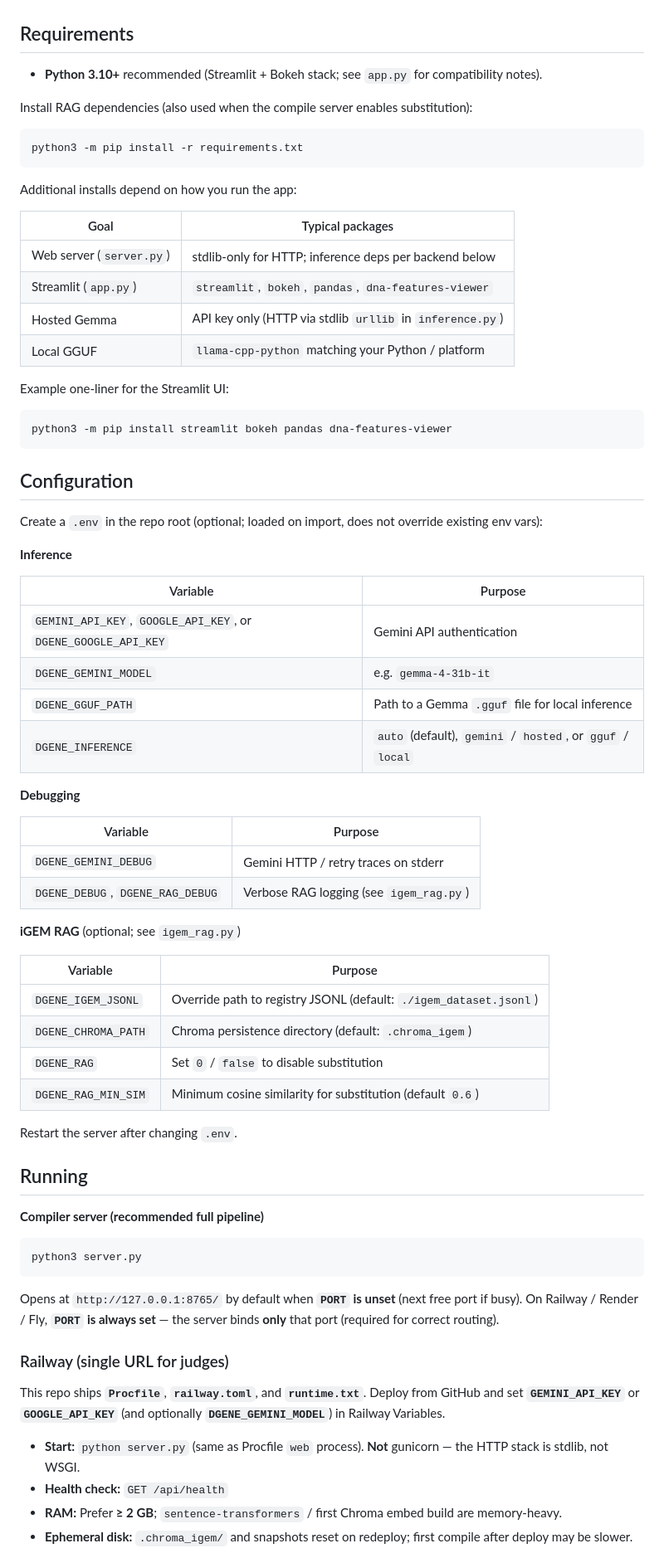
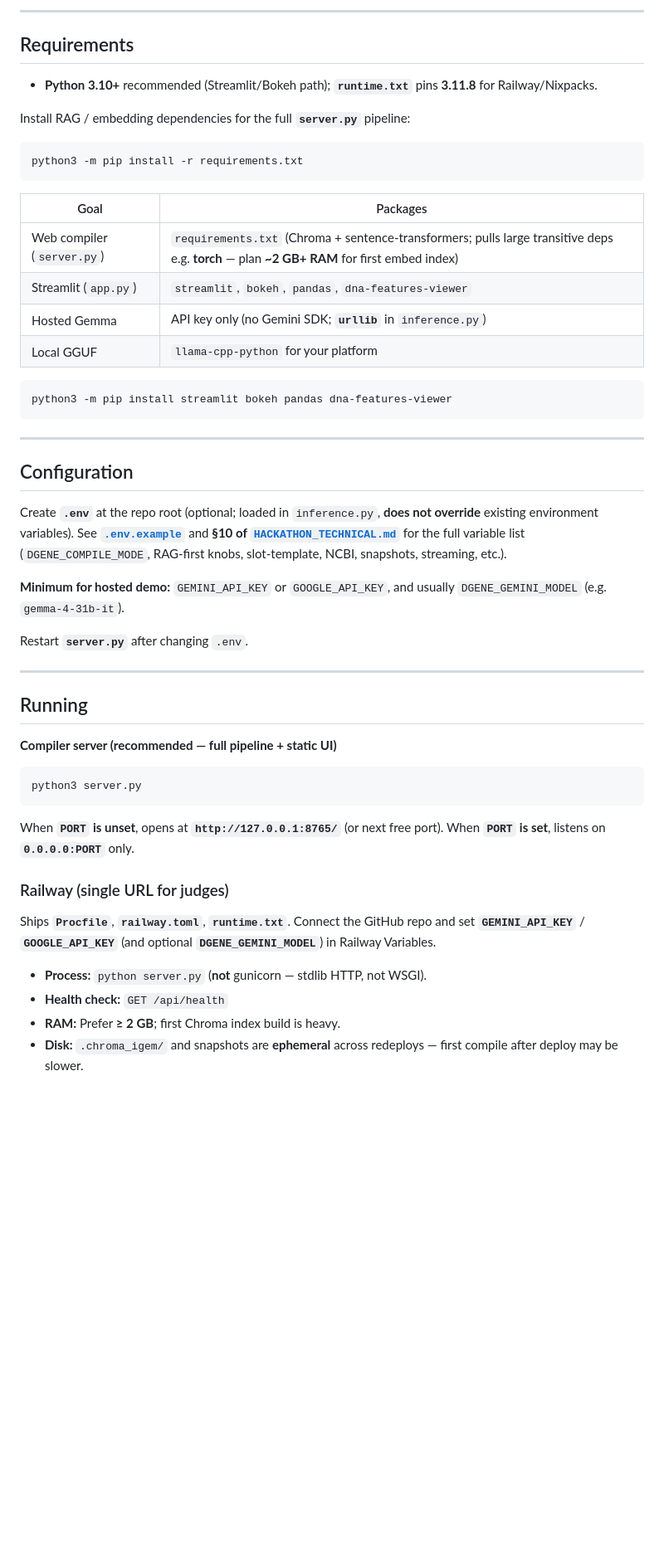
Before and after one commit to DavidGeorge25/OpenGeneEdit, a Markdown page: README.md, the part around one of its changes. Shown at 83% size. GitHub-like rendering; blank space fills up the shorter version.

Commit message:
README: align with HACKATHON_TECHNICAL (architecture, modes, RAG, APIs)
Co-authored-by: Cursor <cursoragent@cursor.com>

````diff
--- a/README.md
+++ b/README.md
@@ -15,76 +54,54 @@ Inference is powered by **Google Gemma 4 only** — either via the Gemini API or
+---
 
 ## Requirements
 
-- **Python 3.10+** recommended (Streamlit + Bokeh stack; see `app.py` for compatibility notes).
+- **Python 3.10+** recommended (Streamlit/Bokeh path); **`runtime.txt`** pins **3.11.8** for Railway/Nixpacks.
 
-Install RAG dependencies (also used when the compile server enables substitution):
+Install RAG / embedding dependencies for the full **`server.py`** pipeline:
 
 ```bash
 python3 -m pip install -r requirements.txt
 ```
 
-Additional installs depend on how you run the app:
-
-| Goal | Typical packages |
-|------|------------------|
-| Web server (`server.py`) | stdlib-only for HTTP; inference deps per backend below |
+| Goal | Packages |
+|------|----------|
+| Web compiler (`server.py`) | `requirements.txt` (Chroma + sentence-transformers; pulls large transitive deps e.g. **torch** — plan **~2 GB+ RAM** for first embed index) |
 | Streamlit (`app.py`) | `streamlit`, `bokeh`, `pandas`, `dna-features-viewer` |
-| Hosted Gemma | API key only (HTTP via stdlib `urllib` in `inference.py`) |
-| Local GGUF | `llama-cpp-python` matching your Python / platform |
-
-Example one-liner for the Streamlit UI:
+| Hosted Gemma | API key only (no Gemini SDK; **`urllib`** in `inference.py`) |
+| Local GGUF | `llama-cpp-python` for your platform |
 
 ```bash
 python3 -m pip install streamlit bokeh pandas dna-features-viewer
 ```
 
+---
+
 ## Configuration
 
-Create a `.env` in the repo root (optional; loaded on import, does not override existing env vars):
+Create **`.env`** at the repo root (optional; loaded in `inference.py`, **does not override** existing environment variables). See **[`.env.example`](.env.example)** and **§10 of [`HACKATHON_TECHNICAL.md`](HACKATHON_TECHNICAL.md)** for the full variable list (`DGENE_COMPILE_MODE`, RAG-first knobs, slot-template, NCBI, snapshots, streaming, etc.).
 
-**Inference**
+**Minimum for hosted demo:** `GEMINI_API_KEY` or `GOOGLE_API_KEY`, and usually `DGENE_GEMINI_MODEL` (e.g. `gemma-4-31b-it`).
 
-| Variable | Purpose |
-|----------|---------|
-| `GEMINI_API_KEY`, `GOOGLE_API_KEY`, or `DGENE_GOOGLE_API_KEY` | Gemini API authentication |
-| `DGENE_GEMINI_MODEL` | e.g. `gemma-4-31b-it` |
-| `DGENE_GGUF_PATH` | Path to a Gemma `.gguf` file for local inference |
-| `DGENE_INFERENCE` | `auto` (default), `gemini` / `hosted`, or `gguf` / `local` |
+Restart **`server.py`** after changing `.env`.
 
-**Debugging**
-
-| Variable | Purpose |
-|----------|---------|
-| `DGENE_GEMINI_DEBUG` | Gemini HTTP / retry traces on stderr |
-| `DGENE_DEBUG`, `DGENE_RAG_DEBUG` | Verbose RAG logging (see `igem_rag.py`) |
-
-**iGEM RAG** (optional; see `igem_rag.py`)
-
-| Variable | Purpose |
-|----------|---------|
-| `DGENE_IGEM_JSONL` | Override path to registry JSONL (default: `./igem_dataset.jsonl`) |
-| `DGENE_CHROMA_PATH` | Chroma persistence directory (default: `.chroma_igem`) |
-| `DGENE_RAG` | Set `0` / `false` to disable substitution |
-| `DGENE_RAG_MIN_SIM` | Minimum cosine similarity for substitution (default `0.6`) |
-
-Restart the server after changing `.env`.
+---
 
 ## Running
 
-**Compiler server (recommended full pipeline)**
+**Compiler server (recommended — full pipeline + static UI)**
 
 ```bash
 python3 server.py
 ```
 
-Opens at `http://127.0.0.1:8765/` by default when **`PORT` is unset** (next free port if busy). On Railway / Render / Fly, **`PORT` is always set** — the server binds **only** that port (required for correct routing).
+When **`PORT` is unset**, opens at **`http://127.0.0.1:8765/`** (or next free port). When **`PORT` is set**, listens on **`0.0.0.0:PORT`** only.
 
 ### Railway (single URL for judges)
 
-This repo ships **`Procfile`**, **`railway.toml`**, and **`runtime.txt`**. Deploy from GitHub and set **`GEMINI_API_KEY`** or **`GOOGLE_API_KEY`** (and optionally **`DGENE_GEMINI_MODEL`**) in Railway Variables.
+Ships **`Procfile`**, **`railway.toml`**, **`runtime.txt`**. Connect the GitHub repo and set **`GEMINI_API_KEY`** / **`GOOGLE_API_KEY`** (and optional **`DGENE_GEMINI_MODEL`**) in Railway Variables.
 
-- **Start:** `python server.py` (same as Procfile `web` process). **Not** gunicorn — the HTTP stack is stdlib, not WSGI.
+- **Process:** `python server.py` (**not** gunicorn — stdlib HTTP, not WSGI).
 - **Health check:** `GET /api/health`
-- **RAM:** Prefer **≥ 2 GB**; `sentence-transformers` / first Chroma embed build are memory-heavy.
-- **Ephemeral disk:** `.chroma_igem/` and snapshots reset on redeploy; first compile after deploy may be slower.
+- **RAM:** Prefer **≥ 2 GB**; first Chroma index build is heavy.
+- **Disk:** `.chroma_igem/` and snapshots are **ephemeral** across redeploys — first compile after deploy may be slower.
 
````
Also changed, not shown: other parts of README.md (+73 -19 lines).
